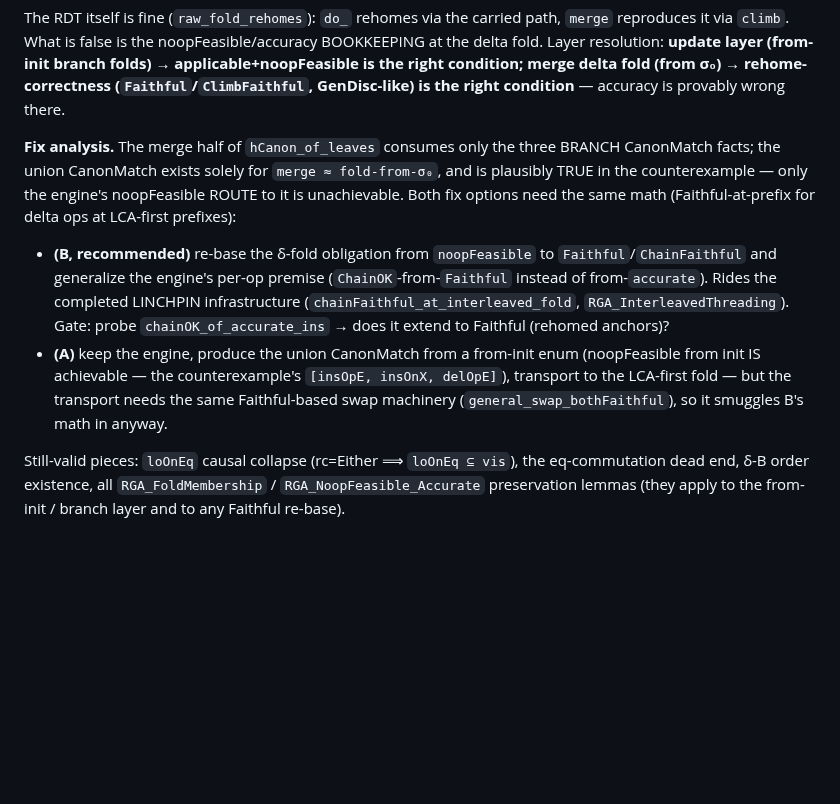
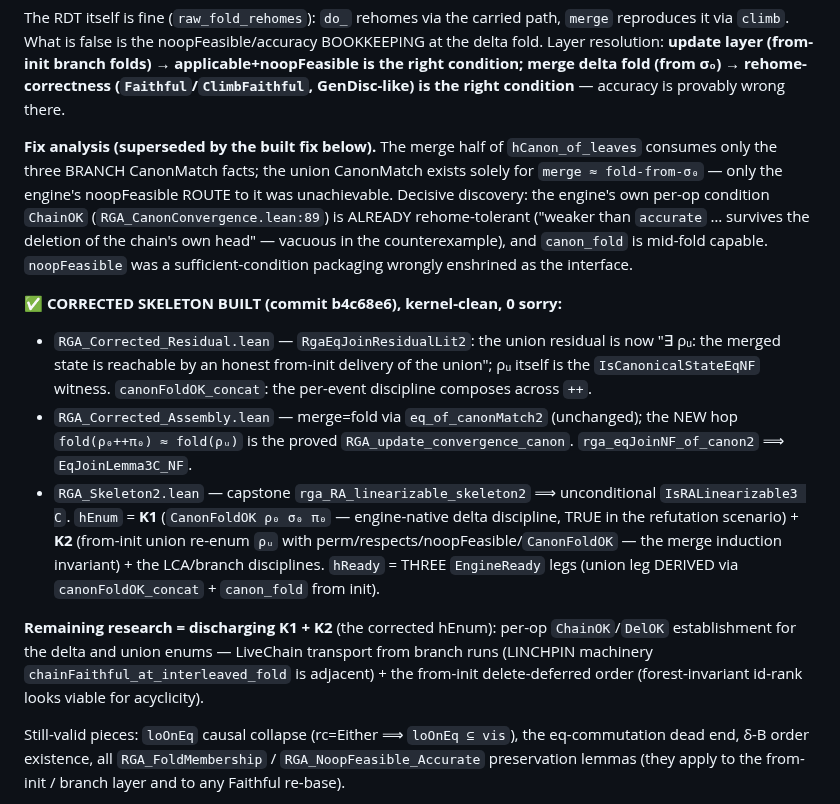
Before and after one commit to fplaunchpad/sal, a Markdown page: AgentNotes.md, the part around the change. Drawn GitHub-style; blank space fills up the shorter version.

Commit message:
docs(agentnotes): corrected skeleton built — Target 1 now K1+K2 discharge
Co-Authored-By: Claude Opus 4.8 (1M context) <noreply@anthropic.com>

```diff
--- a/AgentNotes.md
+++ b/AgentNotes.md
@@ -119,22 +119,36 @@ branch folds) → applicable+noopFeasible is the right condition; merge delta fo
 (from σ₀) → rehome-correctness (`Faithful`/`ClimbFaithful`, GenDisc-like) is the
 right condition** — accuracy is provably wrong there.
 
-**Fix analysis.** The merge half of `hCanon_of_leaves` consumes only the three
-BRANCH CanonMatch facts; the union CanonMatch exists solely for
-`merge ≈ fold-from-σ₀`, and is plausibly TRUE in the counterexample — only the
-engine's noopFeasible ROUTE to it is unachievable. Both fix options need the
-same math (Faithful-at-prefix for delta ops at LCA-first prefixes):
-* **(B, recommended)** re-base the δ-fold obligation from `noopFeasible` to
-  `Faithful`/`ChainFaithful` and generalize the engine's per-op premise
-  (`ChainOK`-from-`Faithful` instead of from-`accurate`). Rides the completed
-  LINCHPIN infrastructure (`chainFaithful_at_interleaved_fold`,
-  `RGA_InterleavedThreading`). Gate: probe `chainOK_of_accurate_ins` → does it
-  extend to Faithful (rehomed anchors)?
-* **(A)** keep the engine, produce the union CanonMatch from a from-init enum
-  (noopFeasible from init IS achievable — the counterexample's
-  `[insOpE, insOnX, delOpE]`), transport to the LCA-first fold — but the
-  transport needs the same Faithful-based swap machinery
-  (`general_swap_bothFaithful`), so it smuggles B's math in anyway.
+**Fix analysis (superseded by the built fix below).** The merge half of
+`hCanon_of_leaves` consumes only the three BRANCH CanonMatch facts; the union
+CanonMatch exists solely for `merge ≈ fold-from-σ₀` — only the engine's
+noopFeasible ROUTE to it was unachievable. Decisive discovery: the engine's own
+per-op condition `ChainOK` (`RGA_CanonConvergence.lean:89`) is ALREADY
+rehome-tolerant ("weaker than `accurate` … survives the deletion of the chain's
+own head" — vacuous in the counterexample), and `canon_fold` is mid-fold capable.
+`noopFeasible` was a sufficient-condition packaging wrongly enshrined as the
+interface.
+
+**✅ CORRECTED SKELETON BUILT (commit b4c68e6), kernel-clean, 0 sorry:**
+* `RGA_Corrected_Residual.lean` — `RgaEqJoinResidualLit2`: the union residual is
+  now "∃ ρᵤ: the merged state is reachable by an honest from-init delivery of
+  the union"; ρᵤ itself is the `IsCanonicalStateEqNF` witness.
+  `canonFoldOK_concat`: the per-event discipline composes across `++`.
+* `RGA_Corrected_Assembly.lean` — merge=fold via `eq_of_canonMatch2` (unchanged);
+  the NEW hop `fold(ρ₀++π₀) ≈ fold(ρᵤ)` is the proved
+  `RGA_update_convergence_canon`. `rga_eqJoinNF_of_canon2` ⟹ `EqJoinLemma3C_NF`.
+* `RGA_Skeleton2.lean` — capstone `rga_RA_linearizable_skeleton2` ⟹ unconditional
+  `IsRALinearizable3 C`. `hEnum` = **K1** (`CanonFoldOK ρ₀ σ₀ π₀` — engine-native
+  delta discipline, TRUE in the refutation scenario) + **K2** (from-init union
+  re-enum `ρᵤ` with perm/respects/noopFeasible/`CanonFoldOK` — the merge induction
+  invariant) + the LCA/branch disciplines. `hReady` = THREE `EngineReady` legs
+  (union leg DERIVED via `canonFoldOK_concat` + `canon_fold` from init).
+
+**Remaining research = discharging K1 + K2** (the corrected hEnum): per-op
+`ChainOK`/`DelOK` establishment for the delta and union enums — LiveChain
+transport from branch runs (LINCHPIN machinery `chainFaithful_at_interleaved_fold`
+is adjacent) + the from-init delete-deferred order (forest-invariant id-rank looks
+viable for acyclicity).
 
 Still-valid pieces: `loOnEq` causal collapse (rc=Either ⟹ `loOnEq ⊆ vis`), the
 eq-commutation dead end, δ-B order existence, all `RGA_FoldMembership` /
```
